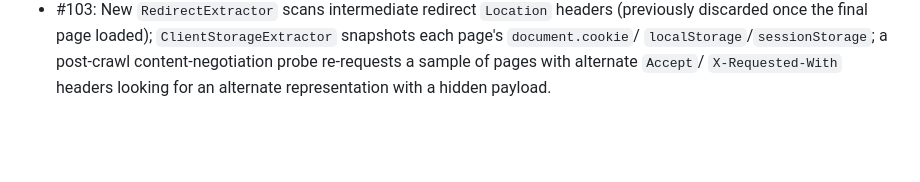
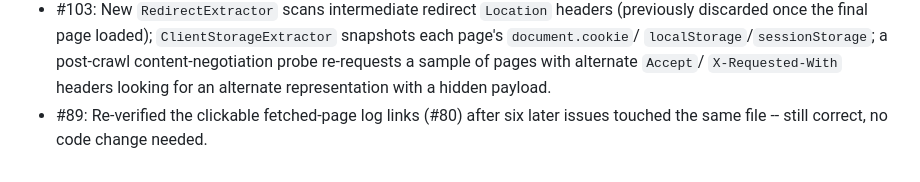
Before and after one commit to ahmad1368/crawler.visualping.io, a Markdown page: README.md, the part around the change. GitHub-like rendering; blank space fills up the shorter version.

```diff
--- a/README.md
+++ b/README.md
@@ -274,3 +274,6 @@ backfilling #1-28/#61/#63, which that report already covers in full).
   probe re-requests a sample of pages with alternate `Accept`/
   `X-Requested-With` headers looking for an alternate representation
   with a hidden payload.
+- #89: Re-verified the clickable fetched-page log links (#80) after six
+  later issues touched the same file -- still correct, no code change
+  needed.
```
Also changed, not shown: docs/DATA_FLOW_REPORT.md (+14 -0 lines).
